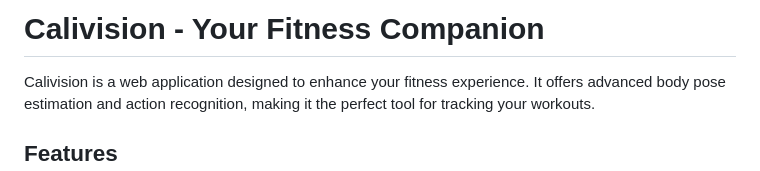
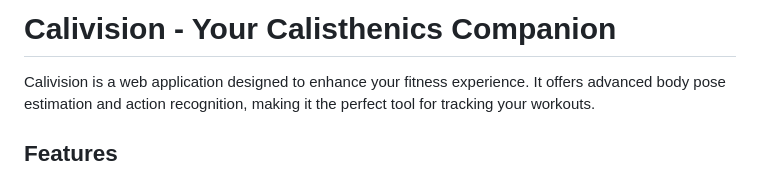
Before and after one commit to daltunay/calivision, a Markdown page: README.md, the part around the change. GitHub-like rendering.

```diff
--- a/README.md
+++ b/README.md
@@ -1,4 +1,4 @@
-# Calivision - Your Fitness Companion
+# Calivision - Your Calisthenics Companion
 
 Calivision is a web application designed to enhance your fitness experience. It offers advanced body pose estimation and action recognition, making it the perfect tool for tracking your workouts.
 
```
